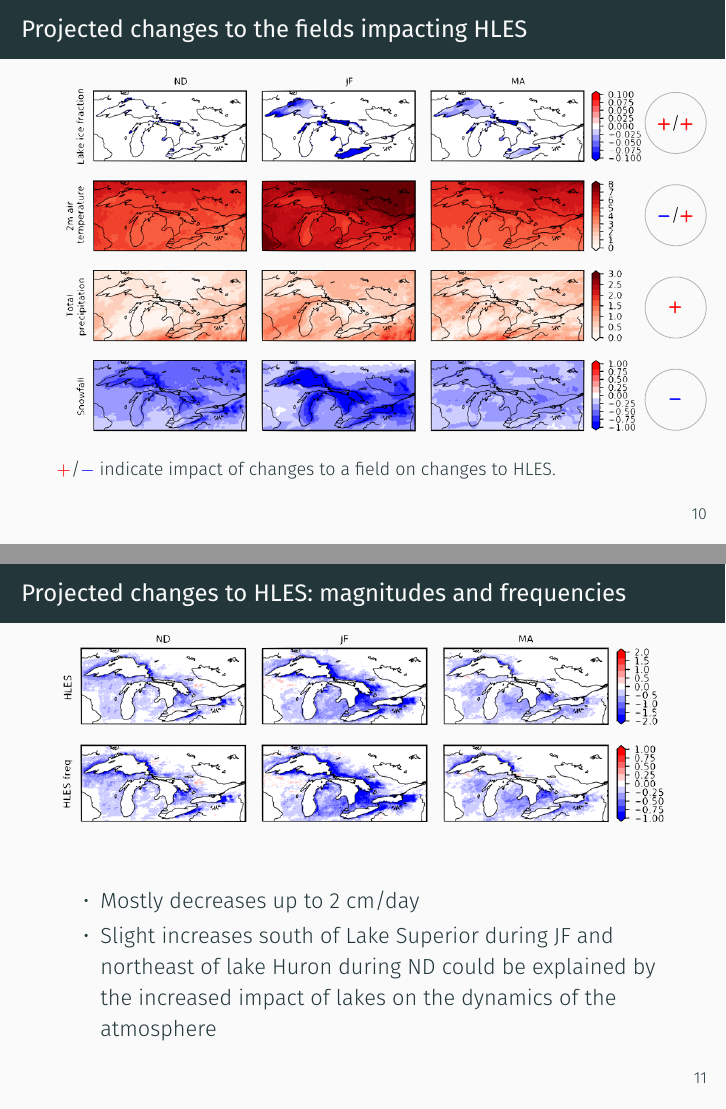
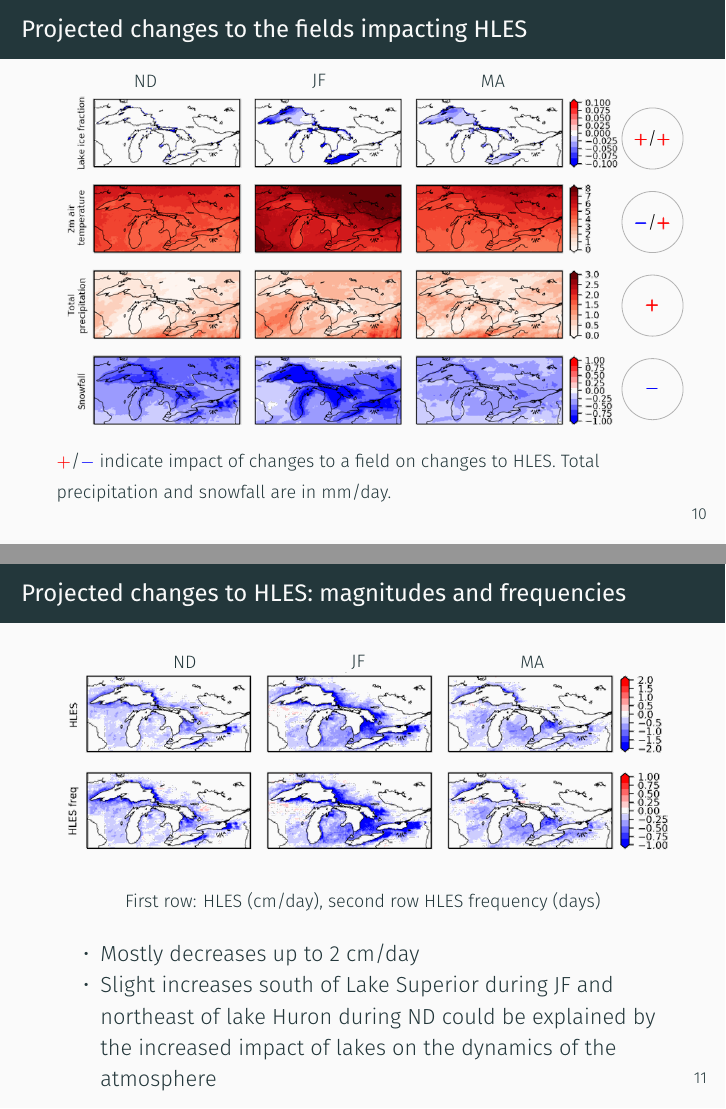
Before and after one commit to guziy/cmos2019_hles_cc_talk, LaTeX slides (cmos_2019_hles_cc.tex): pages 16 and 17 of 25, joined at a grey line. Compiled offline with XeLaTeX; a missing font is replaced by an installed copy or a similar font; a missing bibliography style is replaced by a similar one.

Commit message:
final touches

```diff
--- a/cmos_2019_hles_cc.tex
+++ b/cmos_2019_hles_cc.tex
@@ -232,20 +232,34 @@
   \section{Projected changes to HLES}
   \begin{frame}{Projected changes to the fields impacting HLES}
     \begin{tikzpicture}[indicator/.style={scale=0.8, circle,draw=gray!60, minimum size=3.5em}]
-        \node (plot) {\includegraphics[height=0.75\textheight, trim= 0 14em 0  0,clip]{projected_changes_to_surf_and_nearsurf_fields.png}};
+        \node (plot) {\includegraphics[height=0.7\textheight]{projected_changes_to_surf_and_nearsurf_fields_1.png}};
         \node[indicator, below right = 1.5em and 0.1em of plot.north east] (icesymbol) {\color{red}{$\pmb+$}\color{black}{/}\color{red}{$\pmb+$}};
-        \node[indicator, below = 1.4em of icesymbol] (t2msymbol) {\color{blue}{$\pmb-$}\color{black}{/}\color{red}{$\pmb+$}};
-        \node[indicator, below = 1.4em of t2msymbol] (prsymbol) {\color{red}{$\pmb+$}};
-        \node[indicator, below = 1.4em of prsymbol] (snsymbol) {\color{blue}{$\pmb-$}};
+        \node[indicator, below = 1.em of icesymbol] (t2msymbol) {\color{blue}{$\pmb-$}\color{black}{/}\color{red}{$\pmb+$}};
+        \node[indicator, below = 1.em of t2msymbol] (prsymbol) {\color{red}{$\pmb+$}};
+        \node[indicator, below = 1.em of prsymbol] (snsymbol) {\color{blue}{$\pmb-$}};
         % \node[indicator, below = 0.8em of snsymbol] (caosymbol) {\color{blue}{$\pmb-$}};
         %\node[below=0of plot.south]{};
+
+        \node[above right= -0.5em and 3.2em of plot.north west] (nd) {\footnotesize ND};
+        \node[right= 6.4em of nd] (jf) {\footnotesize JF};
+        \node[right= 6.4em of jf] (ma) {\footnotesize MA};
     \end{tikzpicture}
-    {\footnotesize {\color{red}{$+$}}/{\color{blue}{$-$}} indicate impact of changes to a field on changes to HLES.}
+    {\footnotesize {\color{red}{$+$}}/{\color{blue}{$-$}} indicate impact of changes to a field on changes to HLES. Total precipitation and snowfall are in mm/day.}
   \end{frame}
 
 
   \begin{frame}{Projected changes to HLES: magnitudes and frequencies}
-    \includegraphics[width=\textwidth]{projected_changes_to_hles.png}
+    \vspace{-1em}
+    \begin{figure}
+      \begin{tikzpicture}
+          \node(plot){\includegraphics[width=\textwidth]{projected_changes_to_hles_1.png}};
+          \node[above right= -0.5em and 5em of plot.north west] (nd) {\footnotesize ND};
+          \node[right= 6.4em of nd] (jf) {\footnotesize JF};
+          \node[right= 6.4em of jf] (ma) {\footnotesize MA};
+      \end{tikzpicture}
+      \caption{First row: HLES (cm/day), second row HLES frequency (days)}
+    \end{figure}
+    \vspace{-0.5em}
     \begin{itemize}
       \item Mostly decreases up to 2 cm/day
       \item Slight increases south of Lake Superior during JF and northeast of lake Huron during ND could be explained by the increased impact of lakes on the dynamics of the atmosphere
```
Also changed, not shown: figures/projected_changes_to_hles_1.png (added), figures/projected_changes_to_surf_and_nearsurf_fields_1.png (added), cmos_2019_hles_cc.tex (24 more changed lines).
